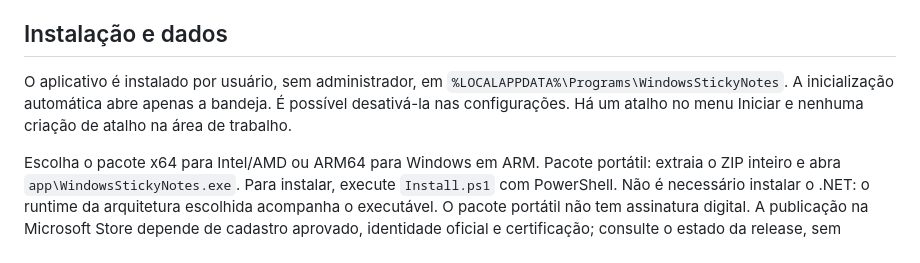
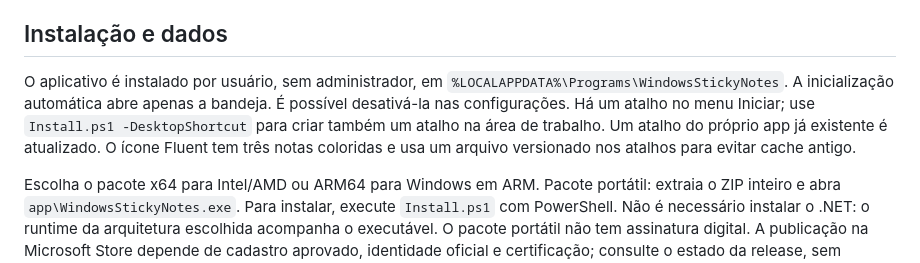
Before and after one commit to showmetech/windows-sticky-notes, a Markdown page: README.md, the part around the change. Drawn GitHub-style.

Commit message:
fix: use a Fluent three-note icon for desktop, tray and app packaging

```diff
--- a/README.md
+++ b/README.md
@@ -33,7 +33,7 @@ A bandeja usa a integração nativa do Windows, com ícone próprio, ativação
 
 ## Instalação e dados
 
-O aplicativo é instalado por usuário, sem administrador, em `%LOCALAPPDATA%\Programs\WindowsStickyNotes`. A inicialização automática abre apenas a bandeja. É possível desativá-la nas configurações. Há um atalho no menu Iniciar e nenhuma criação de atalho na área de trabalho.
+O aplicativo é instalado por usuário, sem administrador, em `%LOCALAPPDATA%\Programs\WindowsStickyNotes`. A inicialização automática abre apenas a bandeja. É possível desativá-la nas configurações. Há um atalho no menu Iniciar; use `Install.ps1 -DesktopShortcut` para criar também um atalho na área de trabalho. Um atalho do próprio app já existente é atualizado. O ícone Fluent tem três notas coloridas e usa um arquivo versionado nos atalhos para evitar cache antigo.
 
 Escolha o pacote x64 para Intel/AMD ou ARM64 para Windows em ARM. Pacote portátil: extraia o ZIP inteiro e abra `app\WindowsStickyNotes.exe`. Para instalar, execute `Install.ps1` com PowerShell. Não é necessário instalar o .NET: o runtime da arquitetura escolhida acompanha o executável. O pacote portátil não tem assinatura digital. A publicação na Microsoft Store depende de cadastro aprovado, identidade oficial e certificação; consulte o estado da release, sem presumir que já está disponível na loja.
 
```
Also changed, not shown: docs/ICON.md (added, +15 -0 lines), docs/release-notes.md (+7 -1 lines), src/Assets/Notes.png, 6 other files.
